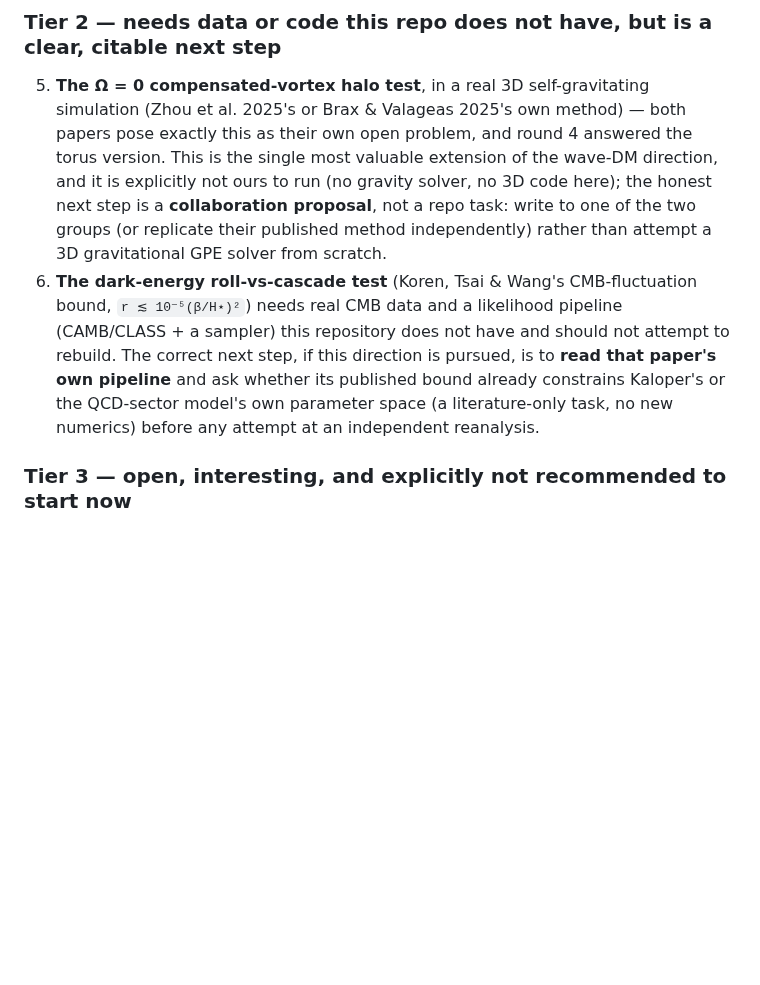
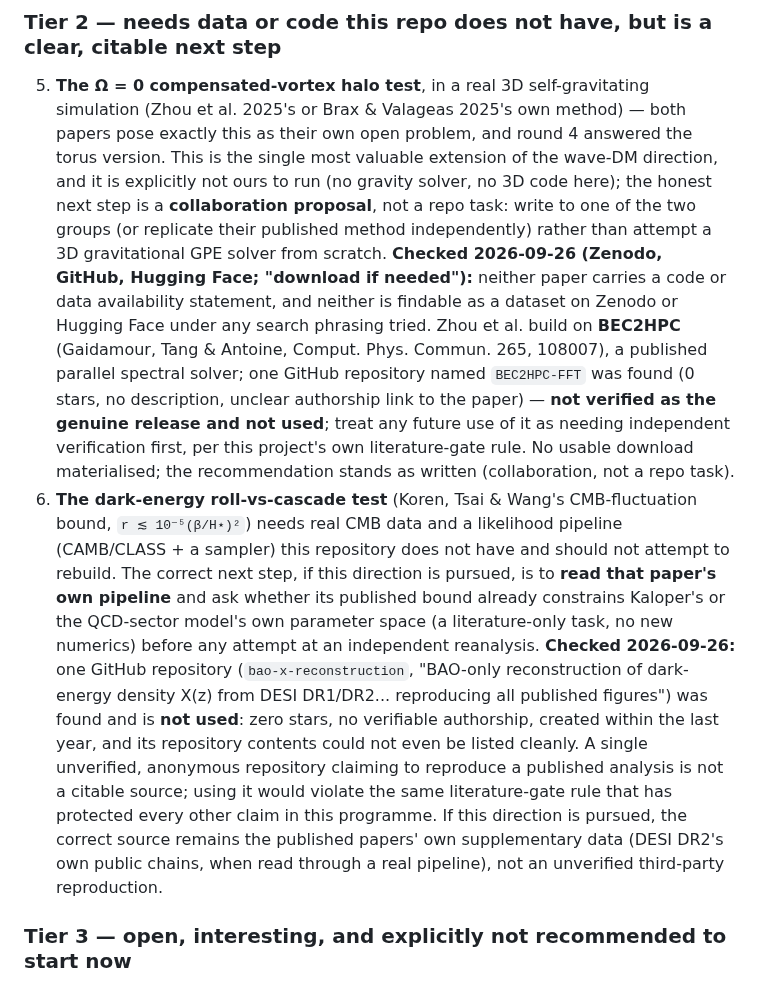
Before and after one commit to xaviercallens/SocrateAI-Scientific-QuantumFluids, a Markdown page: docs/designs/COSMOLOGY_RECOMMENDATIONS_BRIEF.md, the part around the change. Rendered like a GitHub page; blank space fills up the shorter version.

Commit message:
Cosmology brief: record the Zenodo/GitHub/Hugging Face search for Tier 2 items 5-6 (Zhou/Brax-Valageas halo code, DESI DR2 dark-energy reconstruction) -- no verified public release found for either; two low-credibility repos found and explicitly not used, per the project's own literature-gate rule

```diff
--- a/docs/designs/COSMOLOGY_RECOMMENDATIONS_BRIEF.md
+++ b/docs/designs/COSMOLOGY_RECOMMENDATIONS_BRIEF.md
@@ -66,12 +66,28 @@ not extended); C2, a longer-equilibration rerun, is in flight to test whether th
    explicitly not ours to run (no gravity solver, no 3D code here); the honest next step is a **collaboration
    proposal**, not a repo task: write to one of the two groups (or replicate their published method
    independently) rather than attempt a 3D gravitational GPE solver from scratch.
+   **Checked 2026-09-26 (Zenodo, GitHub, Hugging Face; "download if needed"):** neither paper carries a code or
+   data availability statement, and neither is findable as a dataset on Zenodo or Hugging Face under any search
+   phrasing tried. Zhou et al. build on **BEC2HPC** (Gaidamour, Tang & Antoine, Comput. Phys. Commun. 265,
+   108007), a published parallel spectral solver; one GitHub repository named `BEC2HPC-FFT` was found
+   (0 stars, no description, unclear authorship link to the paper) — **not verified as the genuine release and
+   not used**; treat any future use of it as needing independent verification first, per this project's own
+   literature-gate rule. No usable download materialised; the recommendation stands as written (collaboration,
+   not a repo task).
 6. **The dark-energy roll-vs-cascade test** (Koren, Tsai & Wang's CMB-fluctuation bound,
    `r ≲ 10⁻⁵(β/H⋆)²`) needs real CMB data and a likelihood pipeline (CAMB/CLASS + a sampler) this repository
    does not have and should not attempt to rebuild. The correct next step, if this direction is pursued, is to
    **read that paper's own pipeline** and ask whether its published bound already constrains Kaloper's or the
    QCD-sector model's own parameter space (a literature-only task, no new numerics) before any attempt at an
    independent reanalysis.
+   **Checked 2026-09-26:** one GitHub repository (`bao-x-reconstruction`, "BAO-only reconstruction of
+   dark-energy density X(z) from DESI DR1/DR2... reproducing all published figures") was found and is **not
+   used**: zero stars, no verifiable authorship, created within the last year, and its repository contents
+   could not even be listed cleanly. A single unverified, anonymous repository claiming to reproduce a
+   published analysis is not a citable source; using it would violate the same literature-gate rule that has
+   protected every other claim in this programme. If this direction is pursued, the correct source remains the
+   published papers' own supplementary data (DESI DR2's own public chains, when read through a real pipeline),
+   not an unverified third-party reproduction.
 
 ### Tier 3 — open, interesting, and explicitly not recommended to start now
 
```
